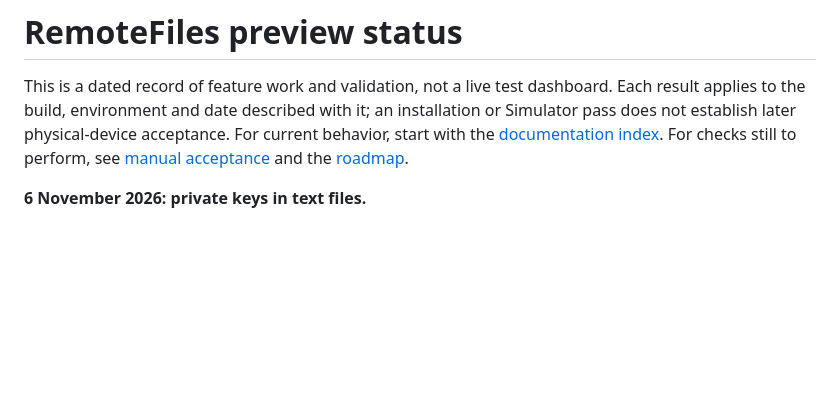
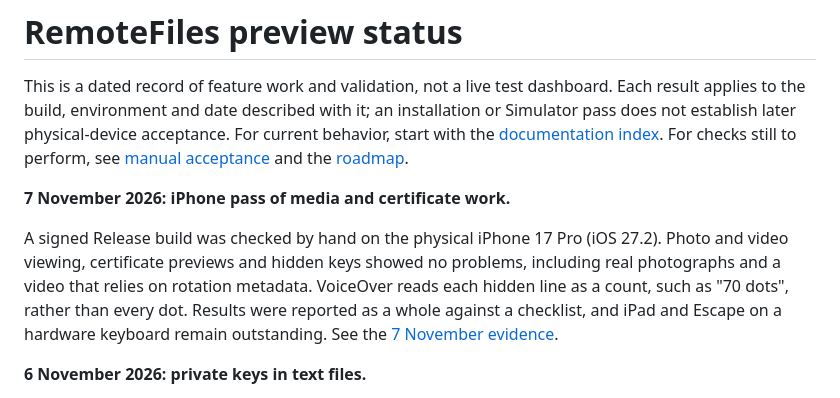
Before and after one commit to eyeb0l/RemoteFiles, a Markdown page: PREVIEW_STATUS.md, the part around the change. Drawn GitHub-style; blank space fills up the shorter version.

```diff
--- a/PREVIEW_STATUS.md
+++ b/PREVIEW_STATUS.md
@@ -1,6 +1,10 @@
 # RemoteFiles preview status
 
 This is a dated record of feature work and validation, not a live test dashboard. Each result applies to the build, environment and date described with it; an installation or Simulator pass does not establish later physical-device acceptance. For current behavior, start with the [documentation index](docs/README.md). For checks still to perform, see [manual acceptance](docs/MANUAL_ACCEPTANCE.md) and the [roadmap](ROADMAP.md).
+
+**7 November 2026: iPhone pass of media and certificate work.**
+
+A signed Release build was checked by hand on the physical iPhone 17 Pro (iOS 27.2). Photo and video viewing, certificate previews and hidden keys showed no problems, including real photographs and a video that relies on rotation metadata. VoiceOver reads each hidden line as a count, such as "70 dots", rather than every dot. Results were reported as a whole against a checklist, and iPad and Escape on a hardware keyboard remain outstanding. See the [7 November evidence](docs/REAL_SERVER_ACCEPTANCE.md#7-november-2026-media-and-certificate-pass).
 
 **6 November 2026: private keys in text files.**
 
```
Also changed, not shown: docs/PRIVATE_KEYS_IN_TEXT.md (+1 -1 lines), docs/REAL_SERVER_ACCEPTANCE.md (+25 -0 lines).
